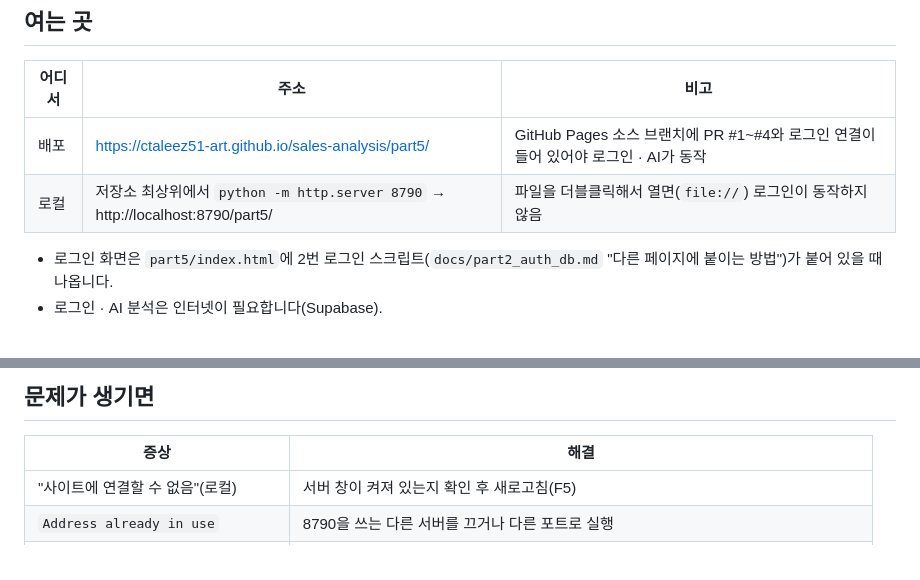
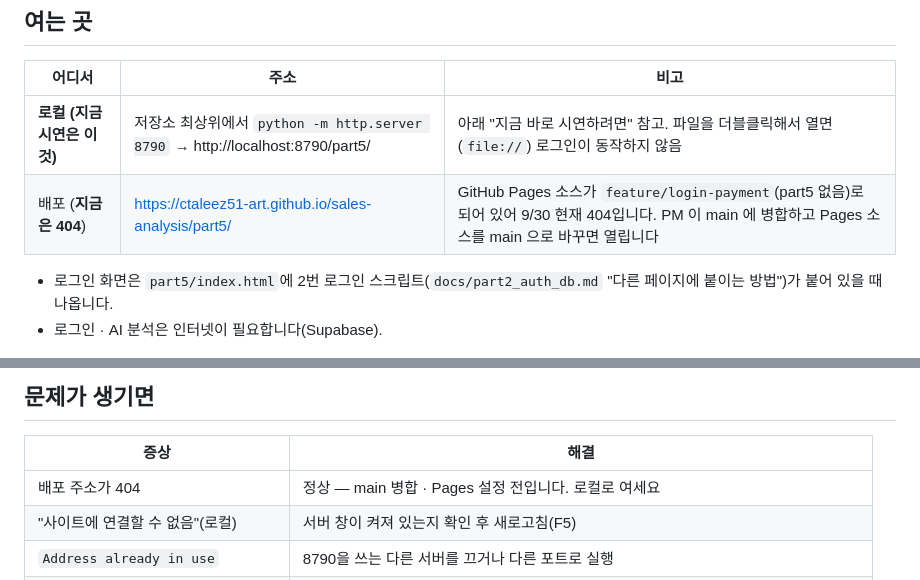
Before and after one commit to ctaleez51-art/sales-analysis, a Markdown page: docs/presentation/DEMO.md, 2 parts joined by grey strips. Rendered like a GitHub page.

Commit message:
DEMO.md: 배포 주소가 지금 404 인 이유 표시 · 로컬을 먼저
GitHub Pages 소스가 feature/login-payment(part5 없음)라 배포 주소 /part5/ 는 9/30 현재 404.
여는 곳 표에서 로컬(지금 시연)을 위로, 배포에는 "지금은 404 — PM 병합 · Pages 소스 main 뒤 열림",
문제 해결 표에 "배포 주소가 404 → 정상, 로컬로" 추가.

Co-Authored-By: Claude Opus 5.5 <noreply@anthropic.com>

```diff
--- a/docs/presentation/DEMO.md
+++ b/docs/presentation/DEMO.md
@@ -6,8 +6,8 @@
 
 | 어디서 | 주소 | 비고 |
 |---|---|---|
-| 배포 | https://ctaleez51-art.github.io/sales-analysis/part5/ | GitHub Pages 소스 브랜치에 PR #1~#4와 로그인 연결이 들어 있어야 로그인 · AI가 동작 |
-| 로컬 | 저장소 최상위에서 `python -m http.server 8790` → http://localhost:8790/part5/ | 파일을 더블클릭해서 열면(`file://`) 로그인이 동작하지 않음 |
+| **로컬 (지금 시연은 이것)** | 저장소 최상위에서 `python -m http.server 8790` → http://localhost:8790/part5/ | 아래 "지금 바로 시연하려면" 참고. 파일을 더블클릭해서 열면(`file://`) 로그인이 동작하지 않음 |
+| 배포 (**지금은 404**) | https://ctaleez51-art.github.io/sales-analysis/part5/ | GitHub Pages 소스가 `feature/login-payment`(part5 없음)로 되어 있어 9/30 현재 404입니다. PM 이 main 에 병합하고 Pages 소스를 main 으로 바꾸면 열립니다 |
 
 - 로그인 화면은 `part5/index.html`에 2번 로그인 스크립트(`docs/part2_auth_db.md` "다른 페이지에 붙이는 방법")가 붙어 있을 때 나옵니다.
 - 로그인 · AI 분석은 인터넷이 필요합니다(Supabase).
@@ -58,6 +58,7 @@ PM 이 팀 저장소 main 에 병합하고 GitHub Pages 소스를 main 으로
 
 | 증상 | 해결 |
 |---|---|
+| 배포 주소가 404 | 정상 — main 병합 · Pages 설정 전입니다. 로컬로 여세요 |
 | "사이트에 연결할 수 없음"(로컬) | 서버 창이 켜져 있는지 확인 후 새로고침(F5) |
 | `Address already in use` | 8790을 쓰는 다른 서버를 끄거나 다른 포트로 실행 |
 | 로그인이 안 됨 | 인터넷 연결, 주소가 `file://`이 아닌지 확인 |
```
